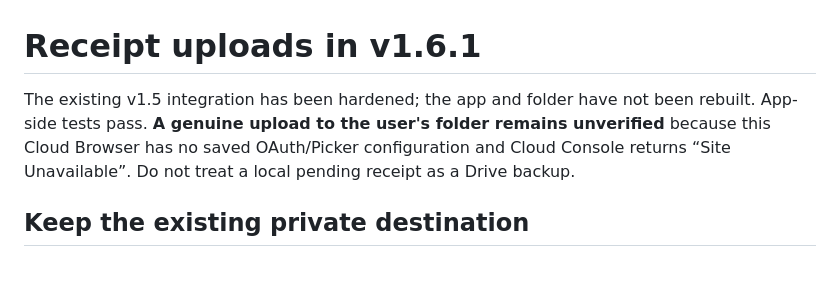
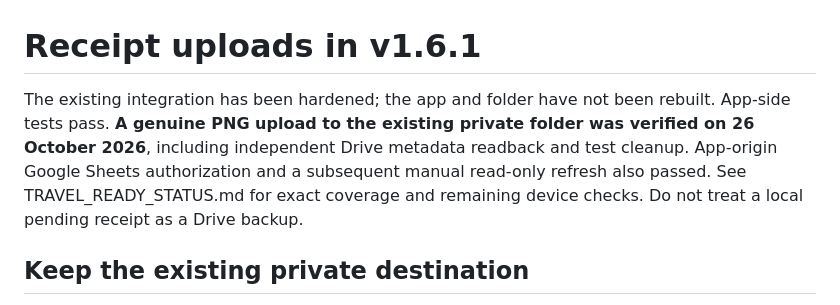
Before and after one commit to shaunlittmanco/china-companion-2027, a Markdown page: receipts-setup.md, the part around the change. GitHub-like rendering; blank space fills up the shorter version.

```diff
--- a/receipts-setup.md
+++ b/receipts-setup.md
@@ -1,6 +1,6 @@
 # Receipt uploads in v1.6.1
 
-The existing v1.5 integration has been hardened; the app and folder have not been rebuilt. App-side tests pass. **A genuine upload to the user's folder remains unverified** because this Cloud Browser has no saved OAuth/Picker configuration and Cloud Console returns “Site Unavailable”. Do not treat a local pending receipt as a Drive backup.
+The existing integration has been hardened; the app and folder have not been rebuilt. App-side tests pass. **A genuine PNG upload to the existing private folder was verified on 26 October 2026**, including independent Drive metadata readback and test cleanup. App-origin Google Sheets authorization and a subsequent manual read-only refresh also passed. See TRAVEL_READY_STATUS.md for exact coverage and remaining device checks. Do not treat a local pending receipt as a Drive backup.
 
 ## Keep the existing private destination
 
```
Also changed, not shown: TRAVEL_READY_STATUS.md (+12 -3 lines).
